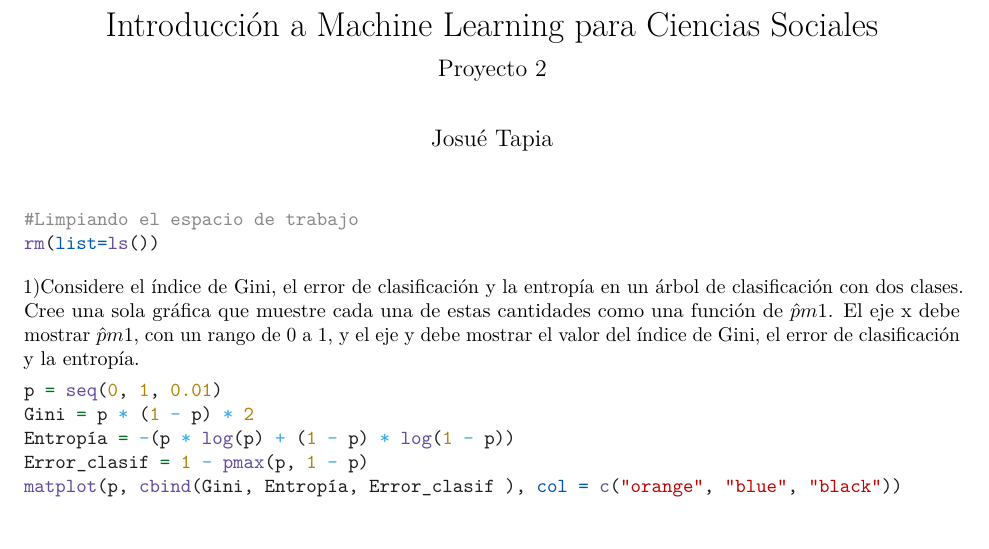
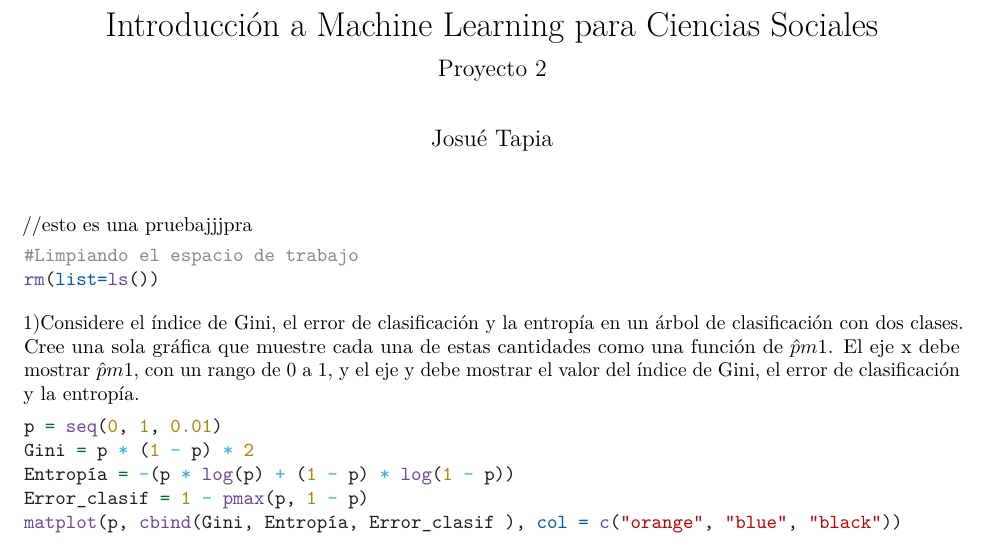
Before and after one commit to JJTF/RStudio-assignments, an R Markdown document (Aplicaciones de machine learning para las ciencias sociales.Rmd): part of page 1 of 6, cut so that both start at the same text. Rendered offline with R 4.5, knitr and Pandoc, then LaTeX, with nearby package versions.

Commit message:
comentaria_9

````diff
--- a/Aplicaciones de machine learning para las ciencias sociales.Rmd
+++ b/Aplicaciones de machine learning para las ciencias sociales.Rmd
@@ -6,7 +6,7 @@ output:
   pdf_document:
     highlight: kate
 ---
-
+//esto es una pruebajjjpra
 
 
 ```{r}
````
